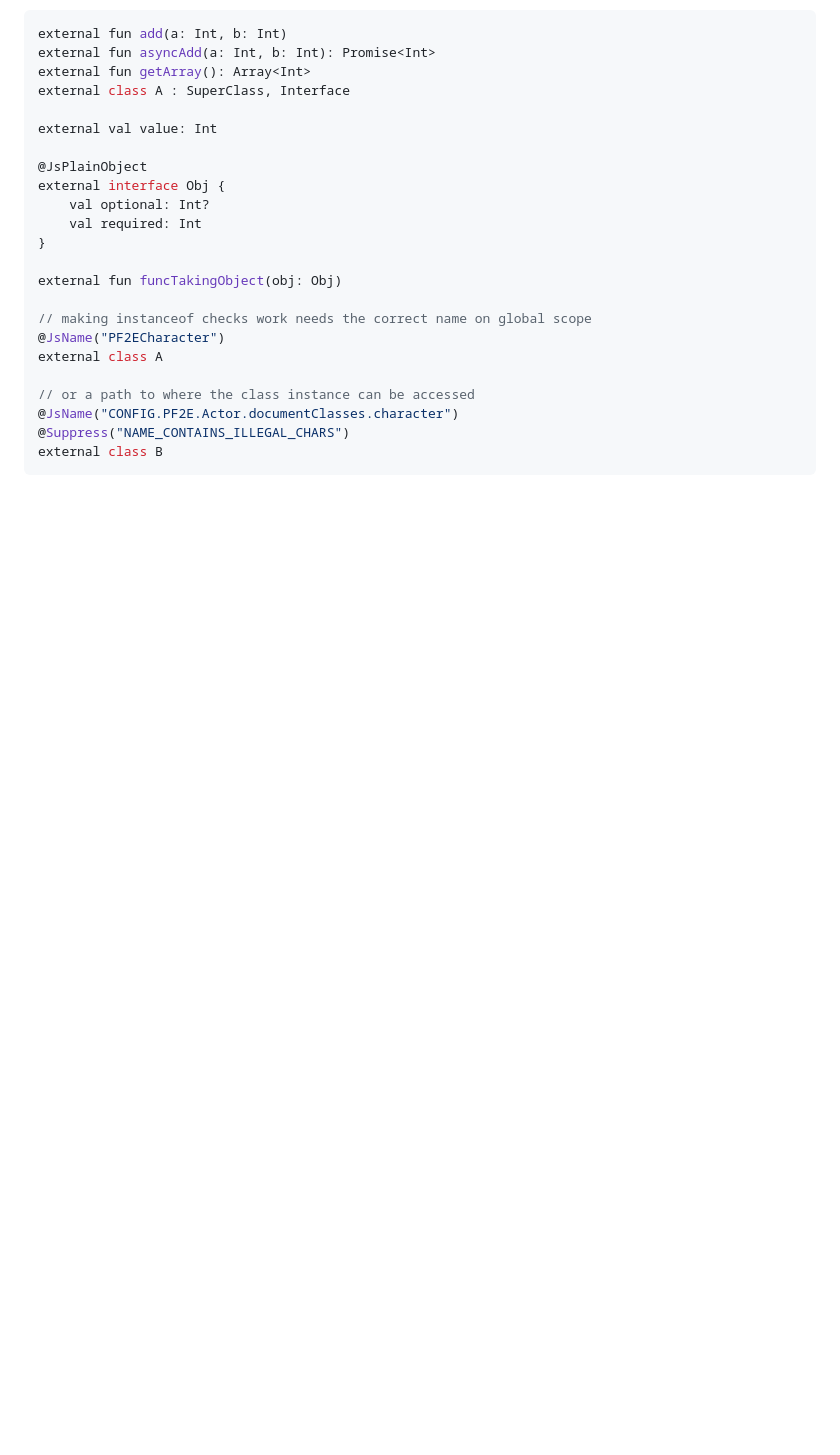
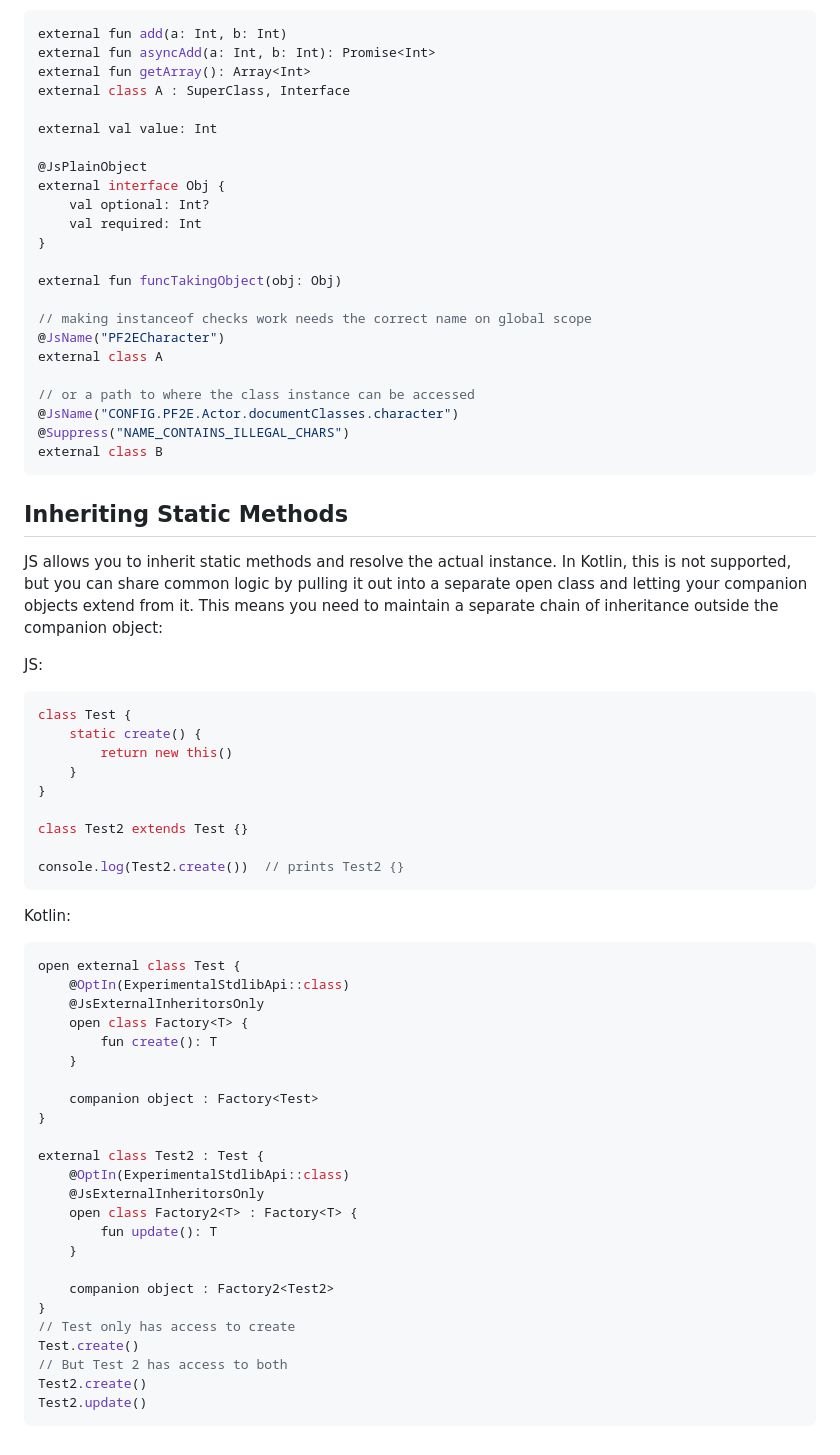
Before and after one commit to BernhardPosselt/foundryvtt-kotlin, a Markdown page: Kotlin JS Primer.md, the part around the change. Drawn GitHub-style; blank space fills up the shorter version.

Commit message:
update kotlin primer

````diff
--- a/Kotlin JS Primer.md
+++ b/Kotlin JS Primer.md
@@ -161,3 +161,49 @@ external class A
 @Suppress("NAME_CONTAINS_ILLEGAL_CHARS")
 external class B
 ```
+
+## Inheriting Static Methods
+
+JS allows you to inherit static methods and resolve the actual instance. In Kotlin, this is not supported, but you can share common logic by pulling it out into a separate open class and letting your companion objects extend from it. This means you need to maintain a separate chain of inheritance outside the companion object:
+
+JS:
+```js
+class Test {
+    static create() {
+        return new this()
+    }
+}
+
+class Test2 extends Test {}
+
+console.log(Test2.create())  // prints Test2 {}
+```
+
+Kotlin:
+
+```kt
+open external class Test {
+    @OptIn(ExperimentalStdlibApi::class)
+    @JsExternalInheritorsOnly
+    open class Factory<T> {
+        fun create(): T
+    }
+
+    companion object : Factory<Test>
+}
+
+external class Test2 : Test {
+    @OptIn(ExperimentalStdlibApi::class)
+    @JsExternalInheritorsOnly
+    open class Factory2<T> : Factory<T> {
+        fun update(): T
+    }
+
+    companion object : Factory2<Test2>
+}
+// Test only has access to create
+Test.create()
+// But Test 2 has access to both
+Test2.create()
+Test2.update()
+```
````
